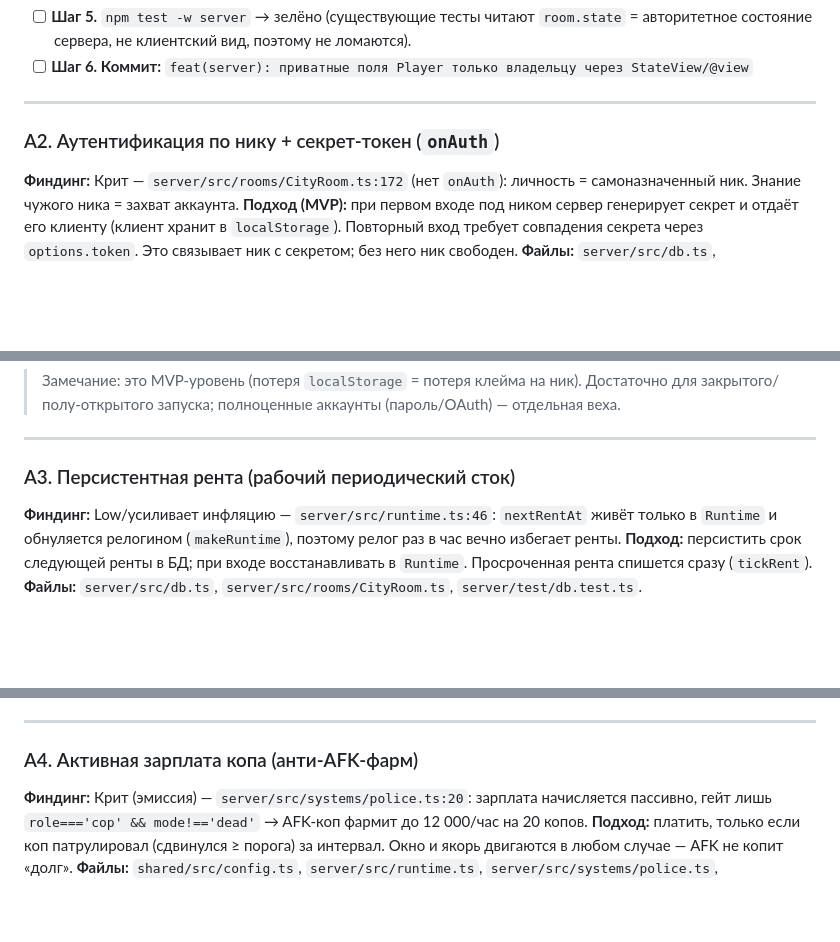
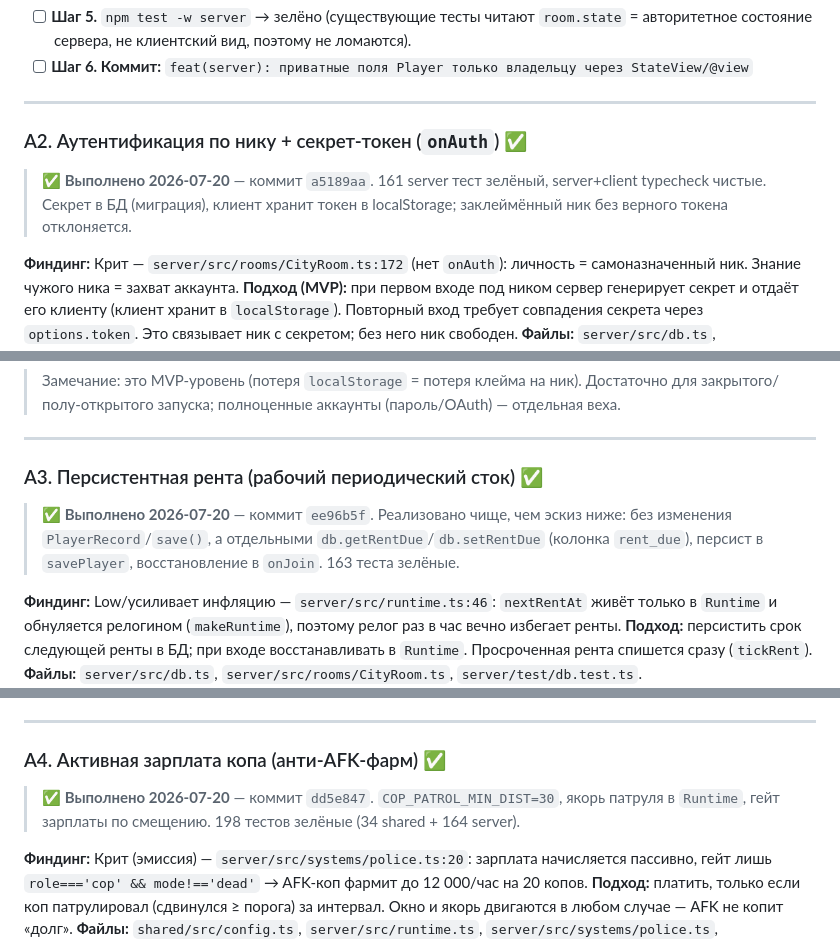
Before and after one commit to smadrom/mmo-city, a Markdown page: docs/plan-2026-07-20-hardening.md, 3 parts joined by grey strips. Drawn GitHub-style; blank space fills up the shorter version.

Commit message:
docs: отметки прогресса — этап A (P0) выполнен (A1–A4)

```diff
--- a/docs/plan-2026-07-20-hardening.md
+++ b/docs/plan-2026-07-20-hardening.md
@@ -63,7 +63,9 @@
 
 ---
 
-### A2. Аутентификация по нику + секрет-токен (`onAuth`)
+### A2. Аутентификация по нику + секрет-токен (`onAuth`) ✅
+
+> **✅ Выполнено 2026-07-20** — коммит `a5189aa`. 161 server тест зелёный, server+client typecheck чистые. Секрет в БД (миграция), клиент хранит токен в localStorage; заклеймённый ник без верного токена отклоняется.
 
 **Финдинг:** Крит — `server/src/rooms/CityRoom.ts:172` (нет `onAuth`): личность = самоназначенный ник. Знание чужого ника = захват аккаунта.
 **Подход (MVP):** при первом входе под ником сервер генерирует секрет и отдаёт его клиенту (клиент хранит в `localStorage`). Повторный вход требует совпадения секрета через `options.token`. Это связывает ник с секретом; без него ник свободен.
@@ -113,7 +115,9 @@
 
 ---
 
-### A3. Персистентная рента (рабочий периодический сток)
+### A3. Персистентная рента (рабочий периодический сток) ✅
+
+> **✅ Выполнено 2026-07-20** — коммит `ee96b5f`. Реализовано чище, чем эскиз ниже: без изменения `PlayerRecord`/`save()`, а отдельными `db.getRentDue`/`db.setRentDue` (колонка `rent_due`), персист в `savePlayer`, восстановление в `onJoin`. 163 теста зелёные.
 
 **Финдинг:** Low/усиливает инфляцию — `server/src/runtime.ts:46`: `nextRentAt` живёт только в `Runtime` и обнуляется релогином (`makeRuntime`), поэтому релог раз в час вечно избегает ренты.
 **Подход:** персистить срок следующей ренты в БД; при входе восстанавливать в `Runtime`. Просроченная рента спишется сразу (`tickRent`).
@@ -128,7 +132,9 @@
 
 ---
 
-### A4. Активная зарплата копа (анти-AFK-фарм)
+### A4. Активная зарплата копа (анти-AFK-фарм) ✅
+
+> **✅ Выполнено 2026-07-20** — коммит `dd5e847`. `COP_PATROL_MIN_DIST=30`, якорь патруля в `Runtime`, гейт зарплаты по смещению. 198 тестов зелёные (34 shared + 164 server).
 
 **Финдинг:** Крит (эмиссия) — `server/src/systems/police.ts:20`: зарплата начисляется пассивно, гейт лишь `role==='cop' && mode!=='dead'` → AFK-коп фармит до 12 000/час на 20 копов.
 **Подход:** платить, только если коп патрулировал (сдвинулся ≥ порога) за интервал. Окно и якорь двигаются в любом случае — AFK не копит «долг».
```
